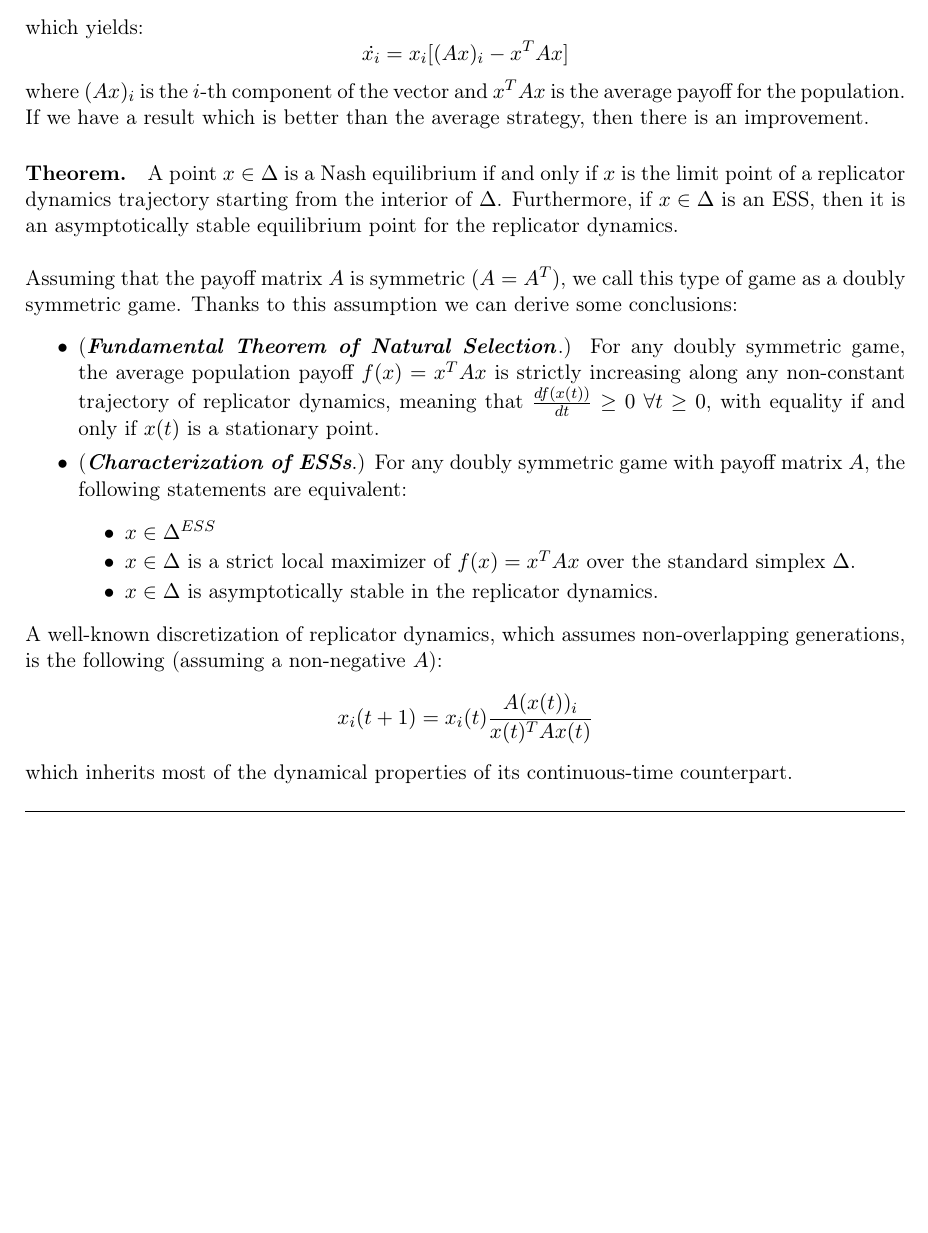
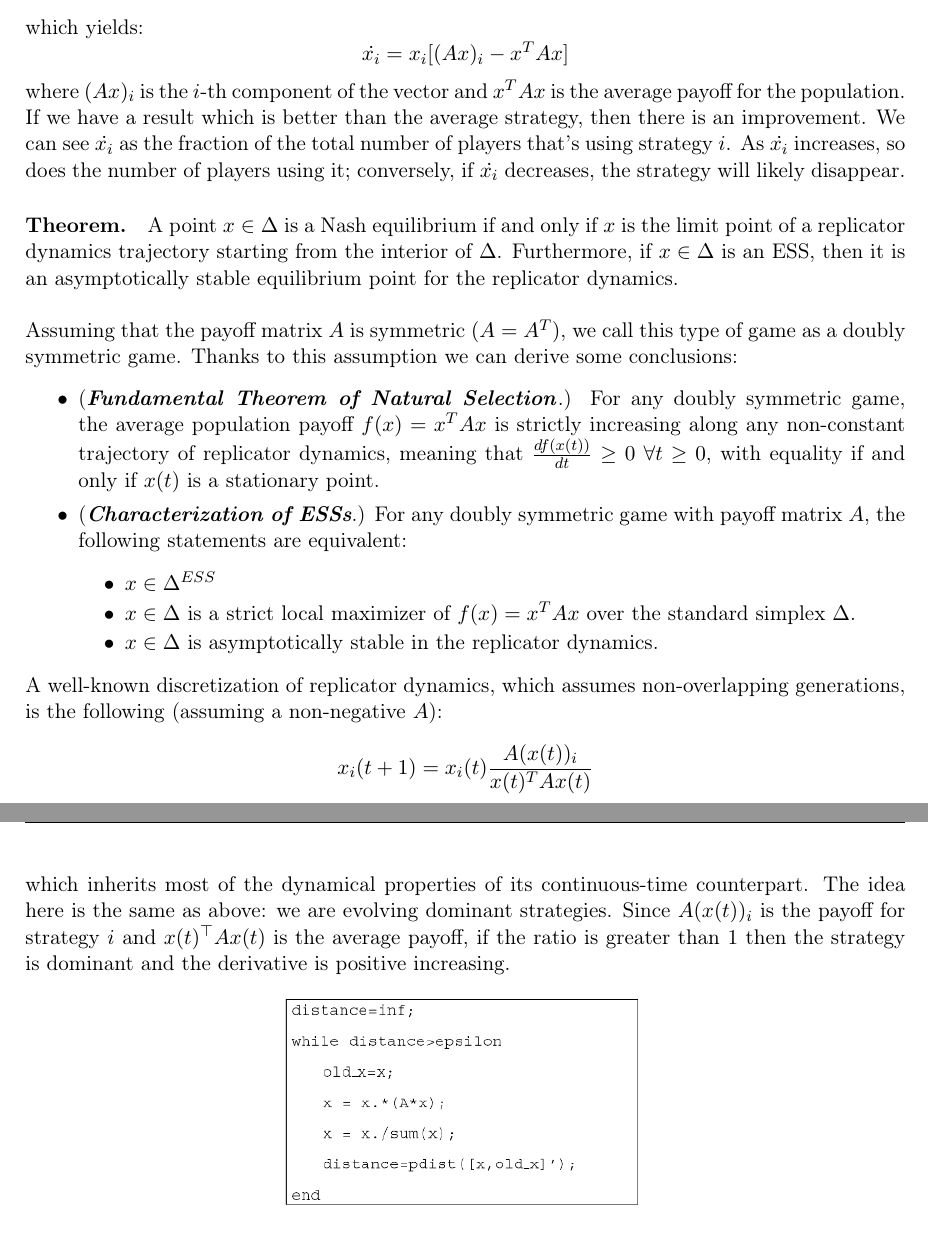
Before and after one commit to Cinofix/Afternotes, a LaTeX document (ArtificialIntelligence/AI_afternotes.tex, which reads ArtificialIntelligence/dominant_sets.tex): part of page 91 of 99 before the commit and two parts of pages 91 and 92 of 99 after it, the two joined at a grey line, cut so that both start at the same text, the shorter picture padded with empty space. Compiled offline with pdfLaTeX.

Commit message:
more fixes

```diff
--- a/ArtificialIntelligence/dominant_sets.tex
+++ b/ArtificialIntelligence/dominant_sets.tex
@@ -143,6 +143,7 @@ $$\frac{\dot{x_i}}{x_i} \propto \text{payoff of pure strategy }i\text{ - average
 which yields:
 $$\dot{x_i} = x_i[(Ax)_i - x^TAx]$$
 where $(Ax)_i$ is the $i$-th component of the vector and $x^TAx$ is the average payoff for the population. If we have a result which is better than the average strategy, then there is an improvement.
+We can see $\dot{x_i}$ as the fraction of the total number of players that's using strategy $i$. As $\dot{x_i}$ increases, so does the number of players using it; conversely, if $\dot{x_i}$ decreases, the strategy will likely disappear.
 
 \paragraph{Theorem.} A point $x\in\Delta$ is a Nash equilibrium if and only if $x$ is the limit point of a replicator dynamics trajectory starting from the interior of $\Delta$.
 Furthermore, if $x\in\Delta$ is an ESS, then it is an asymptotically stable equilibrium point for the replicator dynamics.\\
@@ -163,7 +164,7 @@ A well-known discretization of replicator dynamics, which assumes non-overlappin
 $$
 x_i(t+1) = x_i(t)\frac{A(x(t))_i}{x(t)^TAx(t)}
 $$
-which inherits most of the dynamical properties of its continuous-time counterpart.
+which inherits most of the dynamical properties of its continuous-time counterpart. The idea here is the same as above: we are evolving dominant strategies. Since $A(x(t))_i$ is the payoff for strategy $i$ and $x(t)^\top Ax(t)$ is the average payoff, if the ratio is greater than 1 then the strategy is dominant and the derivative is positive increasing.
 \image{img/rep_dynamics}{MATLAB implementation of discrete-time replicator dynamics}{0.4}
 The components of the \textbf{converged vector} give us a measure of the \textbf{participation} of the corresponding vertices in the cluster, while the value of the objective function measures the cohesiveness of the cluster.
 
```
